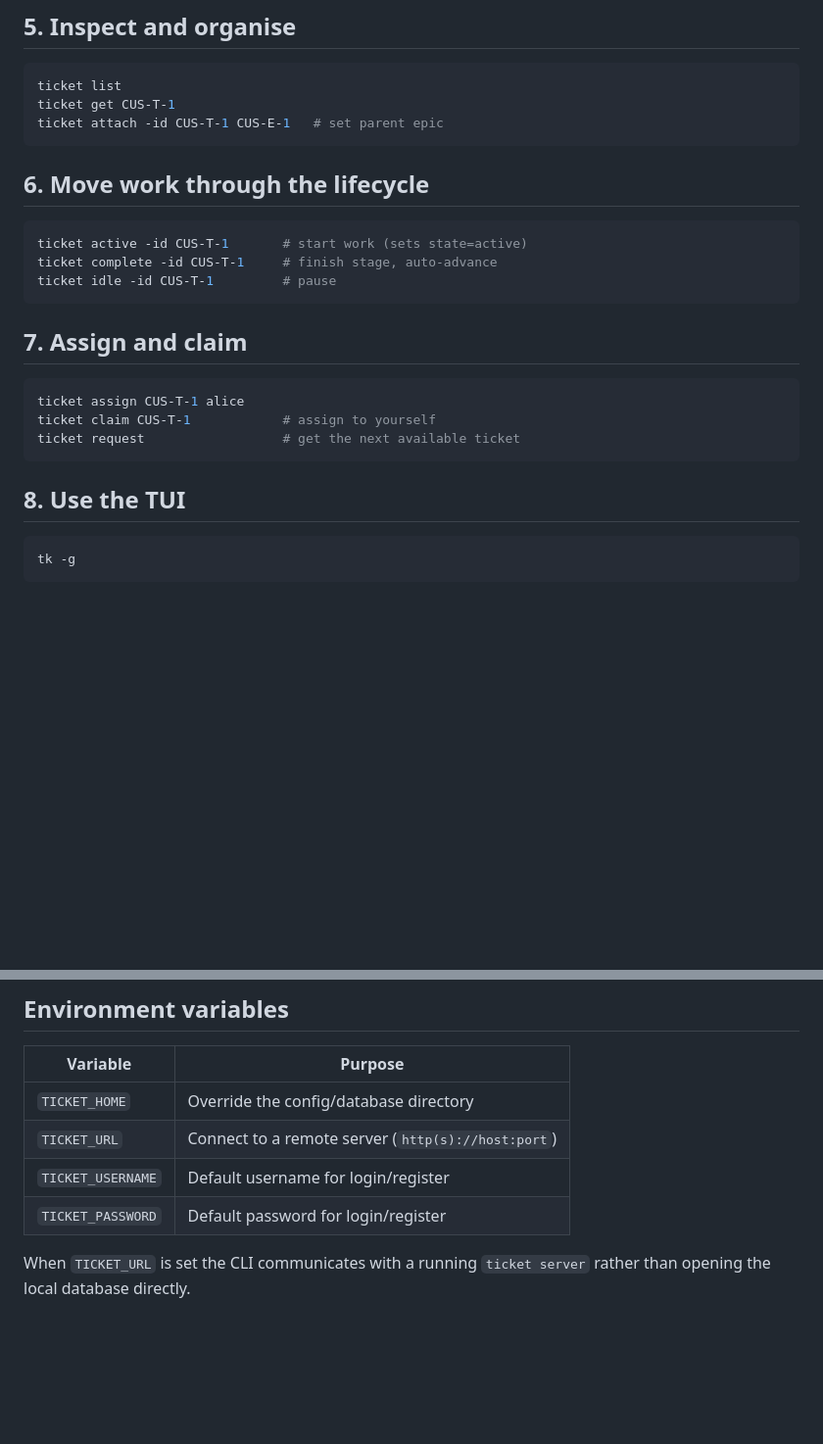
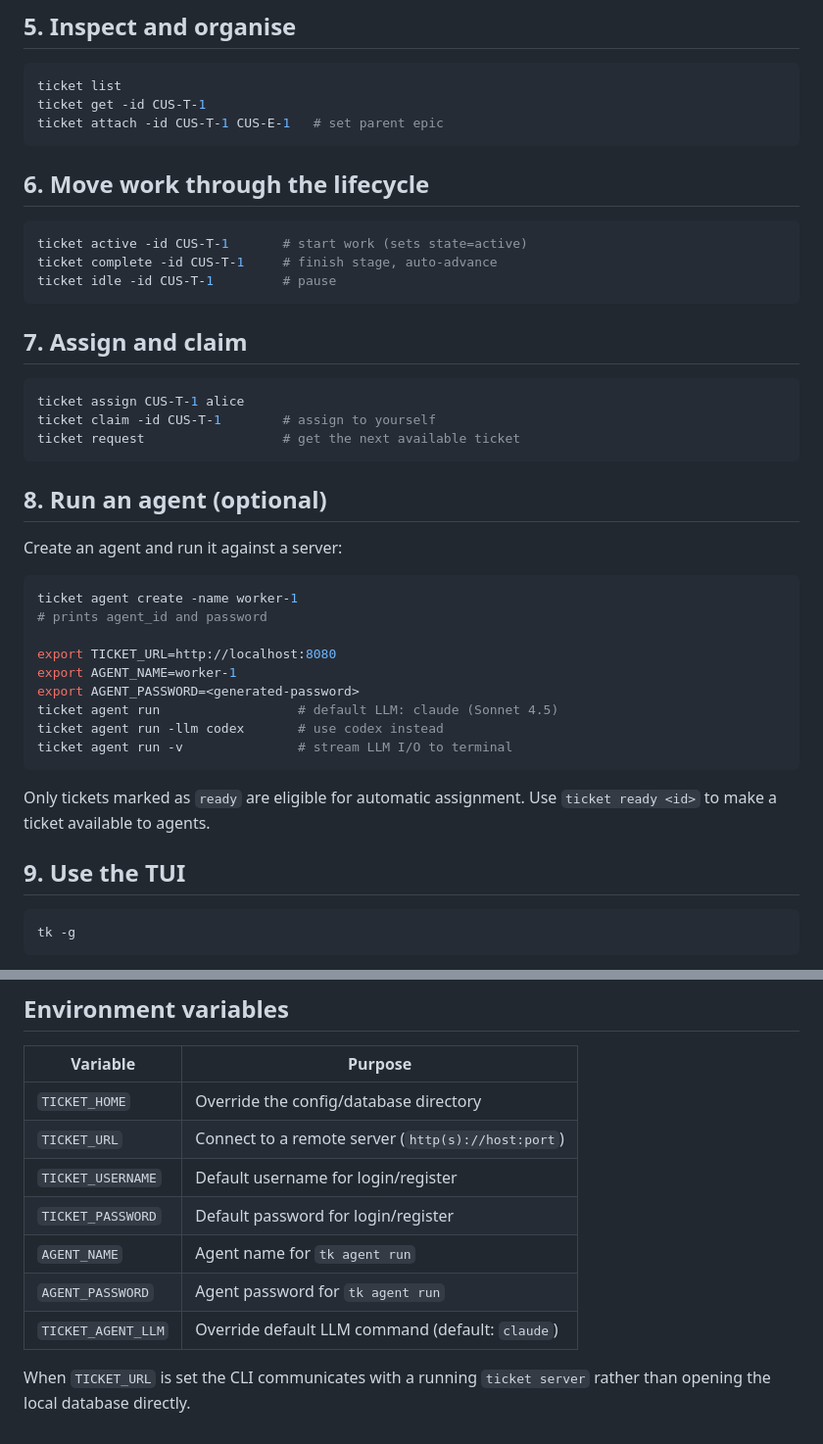
Before and after one commit to simonski/ticket, a Markdown page: QUICKSTART.md, 2 parts joined by grey strips. Shown at 98% size. Rendered like a GitHub page; blank space fills up the shorter version.

Commit message:
Fix documentation drift for agent setup, flags, and ls behavior
README: fix agent create (requires -name), agent run flags (-name not
-username), -llm and -v options, ls -a/-d description
QUICKSTART: fix get/claim to use -id flag, add agent setup section,
add AGENT_NAME/AGENT_PASSWORD/TICKET_AGENT_LLM to env vars table
USER_GUIDE: fix agent create output, remove nonexistent agent
add-project command, add -llm/-v docs, mention ready requirement

Co-Authored-By: Claude Opus 4.6 (1M context) <noreply@anthropic.com>

````diff
--- a/QUICKSTART.md
+++ b/QUICKSTART.md
@@ -60,7 +60,7 @@ ticket ideas          # list all ideas
 
 ```bash
 ticket list
-ticket get CUS-T-1
+ticket get -id CUS-T-1
 ticket attach -id CUS-T-1 CUS-E-1   # set parent epic
 ```
 
@@ -76,11 +76,30 @@ ticket idle -id CUS-T-1         # pause
 
 ```bash
 ticket assign CUS-T-1 alice
-ticket claim CUS-T-1            # assign to yourself
+ticket claim -id CUS-T-1        # assign to yourself
 ticket request                  # get the next available ticket
 ```
 
-## 8. Use the TUI
+## 8. Run an agent (optional)
+
+Create an agent and run it against a server:
+
+```bash
+ticket agent create -name worker-1
+# prints agent_id and password
+
+export TICKET_URL=http://localhost:8080
+export AGENT_NAME=worker-1
+export AGENT_PASSWORD=<generated-password>
+ticket agent run                  # default LLM: claude (Sonnet 4.5)
+ticket agent run -llm codex       # use codex instead
+ticket agent run -v               # stream LLM I/O to terminal
+```
+
+Only tickets marked as `ready` are eligible for automatic assignment. Use
+`ticket ready <id>` to make a ticket available to agents.
+
+## 9. Use the TUI
 
 ```bash
 tk -g
@@ -119,6 +138,9 @@ on conversation memory.
 | `TICKET_URL`         | Connect to a remote server (`http(s)://host:port`)   |
 | `TICKET_USERNAME`    | Default username for login/register                  |
 | `TICKET_PASSWORD`    | Default password for login/register                  |
+| `AGENT_NAME`         | Agent name for `tk agent run`                        |
+| `AGENT_PASSWORD`     | Agent password for `tk agent run`                    |
+| `TICKET_AGENT_LLM`  | Override default LLM command (default: `claude`)     |
 
 When `TICKET_URL` is set the CLI communicates with a running `ticket server`
 rather than opening the local database directly.
````
Also changed, not shown: USER_GUIDE.md (+12 -4 lines), 1 other file.
